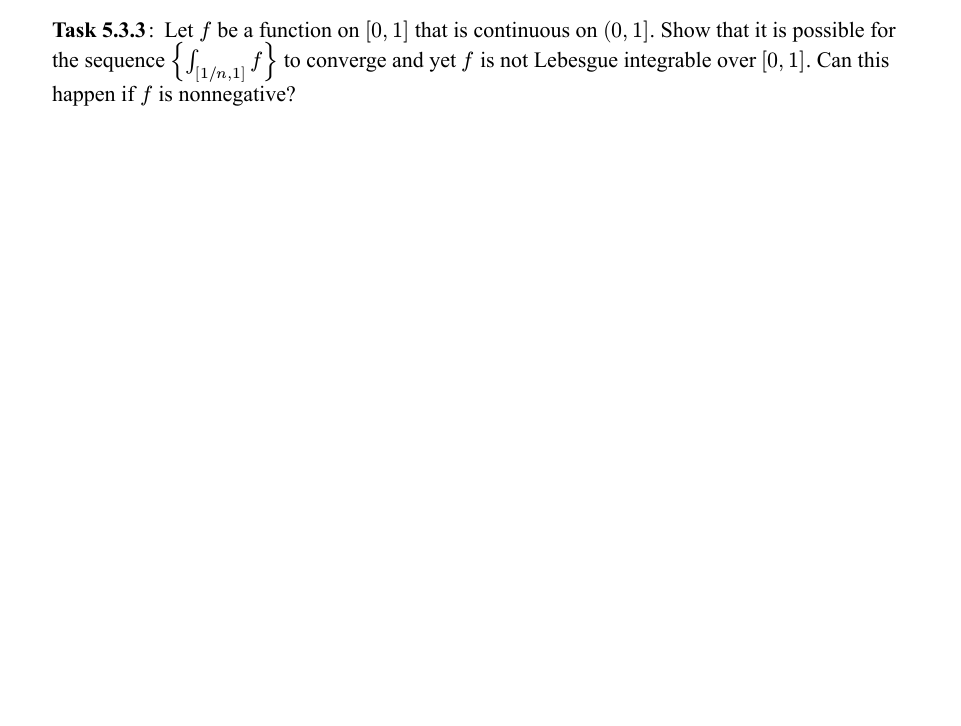
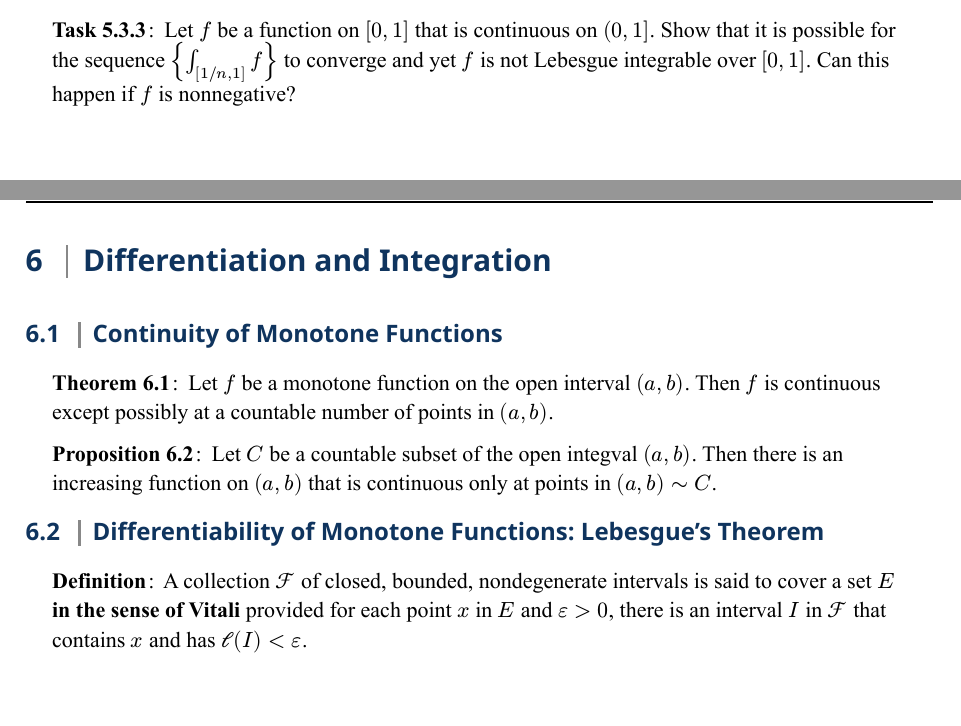
Before and after one commit to ay-tony/MathFrameworks, a Typst document (RealAnalysis/main.typ): part of page 23 of 23 before the commit and two parts of pages 24 and 25 of 25 after it, the two joined at a grey line, cut so that both start at the same text. The pictures show the PDF file RealAnalysis/main.pdf that the author committed with the source.

Commit message:
feat(real analysis): add theorems of 6.1 and 6.2 (partly)

```diff
--- a/RealAnalysis/main.typ
+++ b/RealAnalysis/main.typ
@@ -1062,3 +1062,21 @@
 #task[
   Let $f$ be a function on $[0,1]$ that is continuous on $(0,1]$. Show that it is possible for the sequence ${integral_([1\/n,1])f}$ to converge and yet $f$ is not Lebesgue integrable over $[0,1]$. Can this happen if $f$ is nonnegative?
 ]
+
+= Differentiation and Integration
+
+== Continuity of Monotone Functions
+
+#tho[
+  Let $f$ be a monotone function on the open interval $(a, b)$. Then $f$ is continuous except possibly at a countable number of points in $(a, b)$.
+]
+
+#prop[
+  Let $C$ be a countable subset of the open integval $(a, b)$. Then there is an increasing function on $(a, b)$ that is continuous only at points in $(a, b) tilde C$.
+]
+
+== Differentiability of Monotone Functions: Lebesgue's Theorem
+
+#de[
+  A collection $cF$ of closed, bounded, nondegenerate intervals is said to cover a set $E$ *in the sense of Vitali* provided for each point $x$ in $E$ and $epsilon > 0$, there is an interval $I$ in $cF$ that contains $x$ and has $cal(l)(I) < epsilon$.
+]
```
Also changed, not shown: RealAnalysis/main.pdf.
